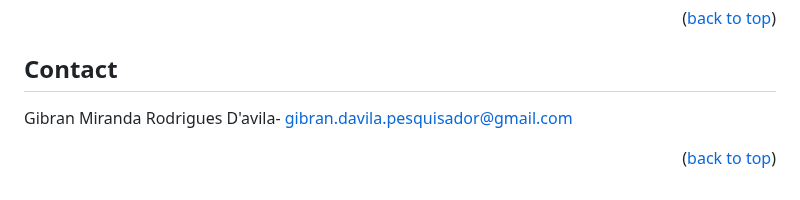
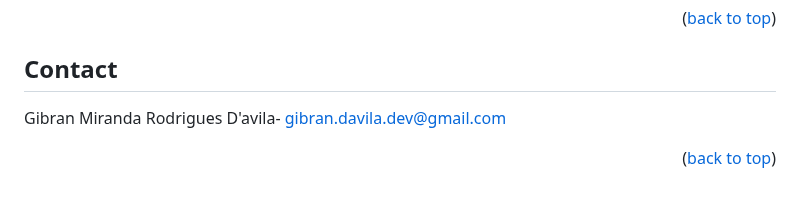
Before and after one commit to gibrandavila/ProjetoLinks, a Markdown page: README.md, the part around the change. Drawn GitHub-style.

```diff
--- a/README.md
+++ b/README.md
@@ -89,7 +89,7 @@ by @gibran.davila <br> <br>
 <!-- CONTACT -->
 ## Contact
 
-Gibran Miranda Rodrigues D'avila- gibran.davila.pesquisador@gmail.com
+Gibran Miranda Rodrigues D'avila- gibran.davila.dev@gmail.com
 
 
 <p align="right">(<a href="#readme-top">back to top</a>)</p>
```
